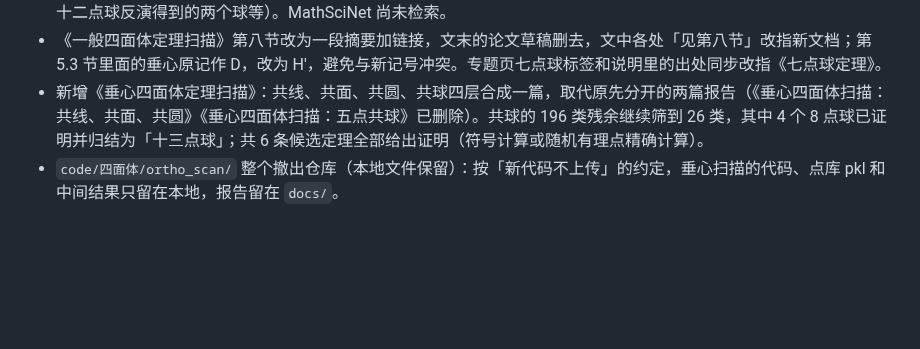
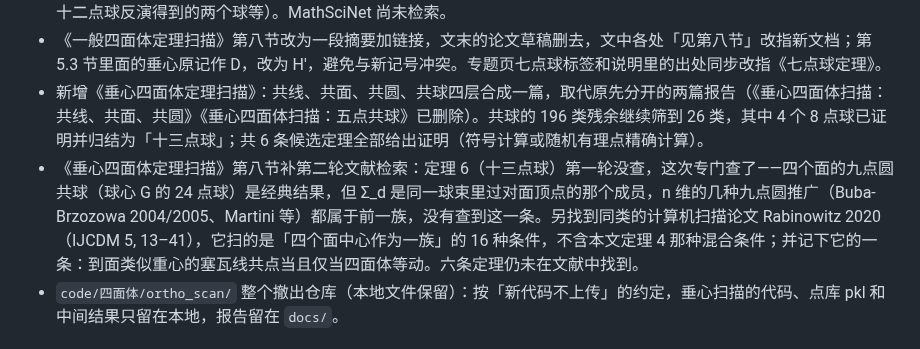
Before and after one commit to dongzhang84/geometry-atlas, a Markdown page: CHANGELOG.md, the part around the change. GitHub-like rendering; blank space fills up the shorter version.

```diff
--- a/CHANGELOG.md
+++ b/CHANGELOG.md
@@ -46,6 +46,7 @@
 - 七点球的文献检索补上第三轮：zbMATH Open（经《数学进展年鉴》覆盖 1868 年以来的文献）共取 3338 条记录，高分的约 70 条逐条细读，未见这条定理；列出了最接近的几条（Thébault 1936–37 的 de Longchamps 型球、1942 年由十二点球反演得到的两个球等）。MathSciNet 尚未检索。
 - 《一般四面体定理扫描》第八节改为一段摘要加链接，文末的论文草稿删去，文中各处「见第八节」改指新文档；第 5.3 节里面的垂心原记作 D，改为 H′，避免与新记号冲突。专题页七点球标签和说明里的出处同步改指《七点球定理》。
 - 新增《垂心四面体定理扫描》：共线、共面、共圆、共球四层合成一篇，取代原先分开的两篇报告（《垂心四面体扫描：共线、共面、共圆》《垂心四面体扫描：五点共球》已删除）。共球的 196 类残余继续筛到 26 类，其中 4 个 8 点球已证明并归结为「十三点球」；共 6 条候选定理全部给出证明（符号计算或随机有理点精确计算）。
+- 《垂心四面体定理扫描》第八节补第二轮文献检索：定理 6（十三点球）第一轮没查，这次专门查了——四个面的九点圆共球（球心 G 的 24 点球）是经典结果，但 Σ_d 是同一球束里过对面顶点的那个成员，n 维的几种九点圆推广（Buba-Brzozowa 2004/2005、Martini 等）都属于前一族，没有查到这一条。另找到同类的计算机扫描论文 Rabinowitz 2020（IJCDM 5, 13–41），它扫的是「四个面中心作为一族」的 16 种条件，不含本文定理 4 那种混合条件；并记下它的一条：到面类似重心的塞瓦线共点当且仅当四面体等动。六条定理仍未在文献中找到。
 - `code/四面体/ortho_scan/` 整个撤出仓库（本地文件保留）：按「新代码不上传」的约定，垂心扫描的代码、点库 pkl 和中间结果只留在本地，报告留在 `docs/`。
 
 ## 2026-10-19
```
Also changed, not shown: docs/垂心四面体定理扫描.md (+15 -3 lines).
